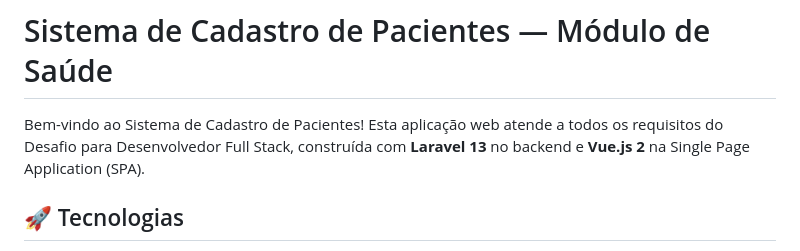
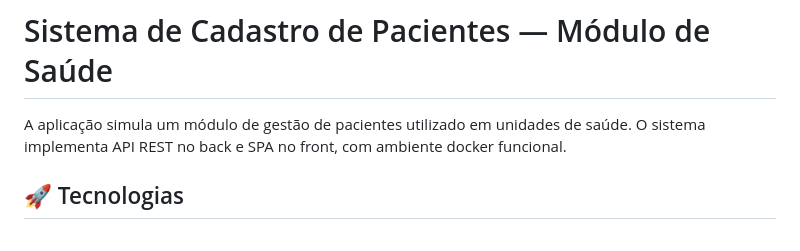
Before and after one commit to otaviofigueredoalves/sistema_de_cadastro_de_pacientes, a Markdown page: README.md, the part around the change. Rendered like a GitHub page.

Commit message:
Revise README introduction for clarity
Updated the introduction to clarify the application's purpose and functionality.

```diff
--- a/README.md
+++ b/README.md
@@ -1,6 +1,6 @@
 # Sistema de Cadastro de Pacientes — Módulo de Saúde
 
-Bem-vindo ao Sistema de Cadastro de Pacientes! Esta aplicação web atende a todos os requisitos do Desafio para Desenvolvedor Full Stack, construída com **Laravel 13** no backend e **Vue.js 2** na Single Page Application (SPA).
+A aplicação simula um módulo de gestão de pacientes utilizado em unidades de saúde. O sistema implementa API REST no back e SPA no front, com ambiente docker funcional.
 
 ## 🚀 Tecnologias
 
```
